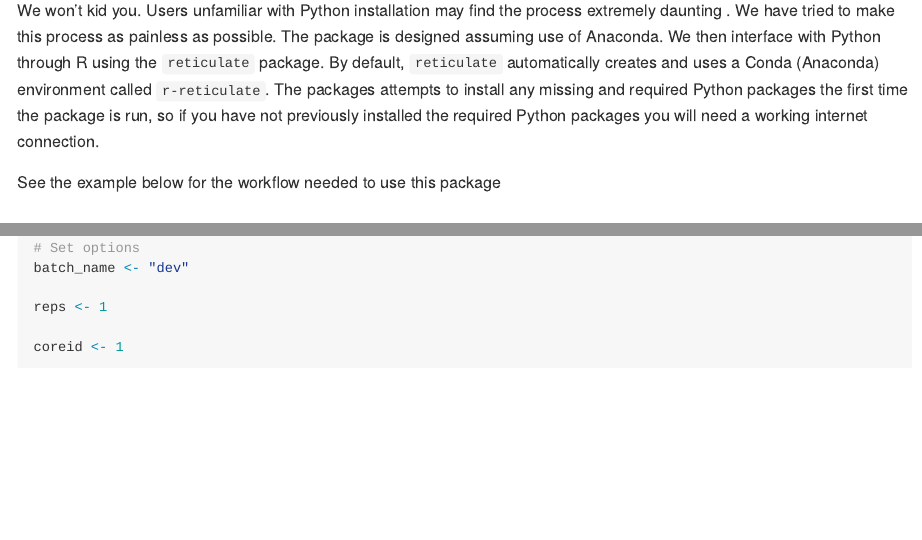
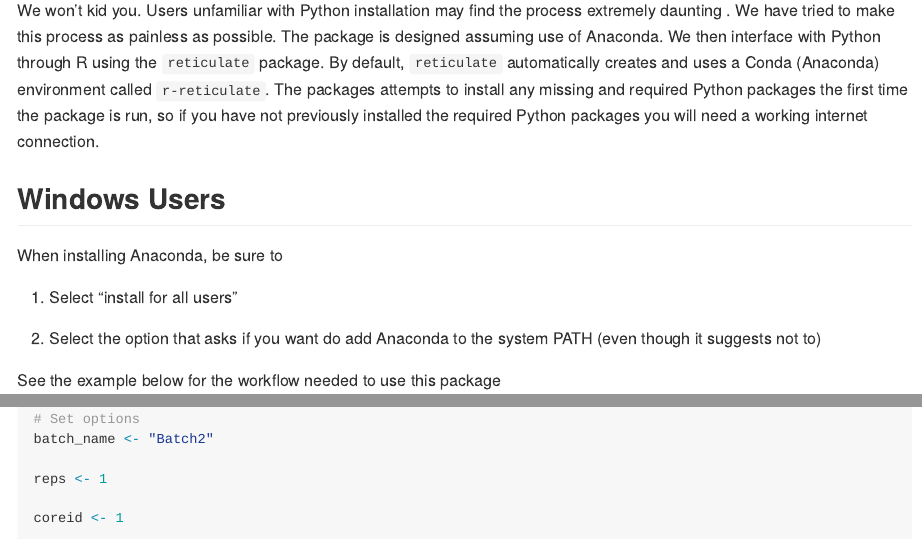
Before and after one commit to nwfsc-cb/shellfish-genetic-risks, an R Markdown document (README.Rmd): the page in a window 1100 px wide, from 580 px down, and a second part further down, joined at a grey line. The pictures show the output file README.md that the author committed with the source, drawn offline in the style of GitHub; long lines of code are wrapped.

Commit message:
merging to main

```diff
--- a/README.Rmd
+++ b/README.Rmd
@@ -39,6 +39,16 @@ This package also requires a working Python 3.X installation. The model is curre
 
 We won't kid you. Users unfamiliar with Python installation may find the process extremely daunting . We have tried to make this process as painless as possible. The package is designed assuming use of Anaconda. We then interface with Python through R using the `reticulate` package. By default, `reticulate` automatically creates and uses a Conda (Anaconda) environment called `r-reticulate`. The packages attempts to install any missing and required Python packages the first time the package is run, so if you have not previously installed the required Python packages you will need a working internet connection.
 
+
+## Windows Users
+
+When installing Anaconda, be sure to
+
+1. Select "install for all users"
+
+2. Select the option that asks if you want do add Anaconda to the system PATH (even though it suggests not to)
+
+
 See the example below for the workflow needed to use this package
 
 ### Installing Python Packages
@@ -85,7 +95,7 @@ library(dplyr)
 shellfishrisks::load_shellfish()
 
 # Set options
-batch_name <- "dev"
+batch_name <- "Batch2"
 
 reps <- 1
 
```
Also changed, not shown: inst/spam.py (+2 -0 lines), README.md, README.Rmd (6 more changed lines).
